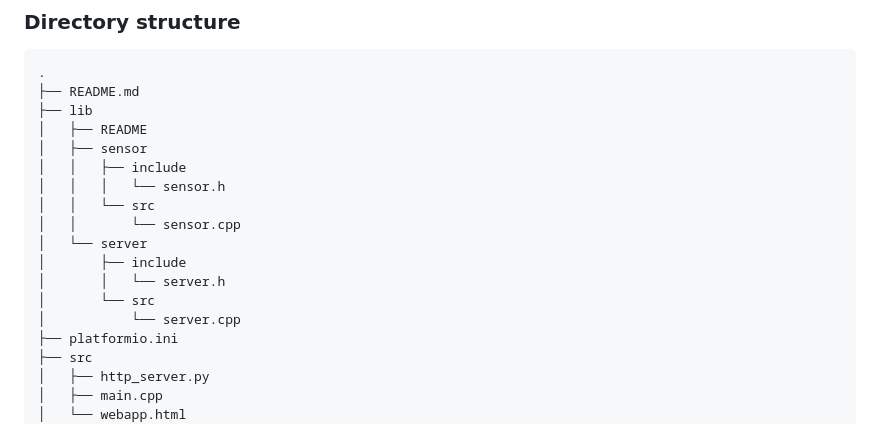
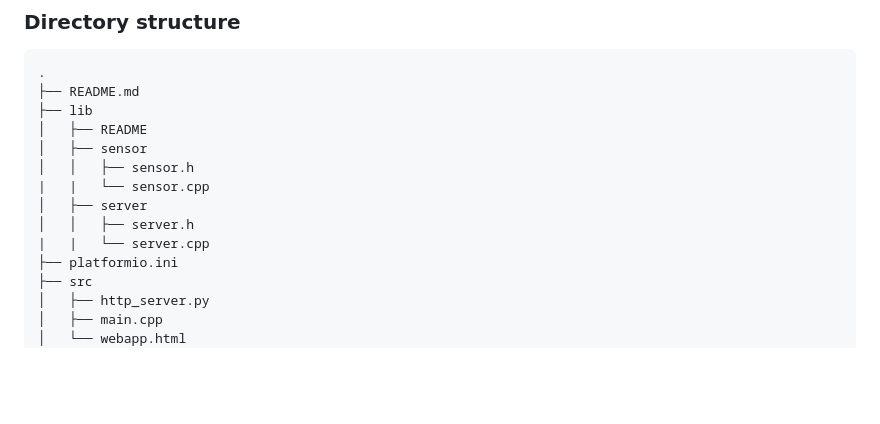
Before and after one commit to sherylposting/rave-machine-unibe2026, a Markdown page: README.md, the part around the change. Rendered like a GitHub page; blank space fills up the shorter version.

```diff
--- a/README.md
+++ b/README.md
@@ -56,15 +56,11 @@ Music-generating Rave Machine: using the M5Stack 6-Axis IMU to create a real-tim
 ├── lib
 │   ├── README
 │   ├── sensor
-│   │   ├── include
-│   │   │   └── sensor.h
-│   │   └── src
-│   │       └── sensor.cpp
-│   └── server
-│       ├── include
-│       │   └── server.h
-│       └── src
-│           └── server.cpp
+│   │   ├── sensor.h
+|   |   └── sensor.cpp
+│   ├── server
+│   │   ├── server.h
+|   |   └── server.cpp
 ├── platformio.ini
 ├── src
 │   ├── http_server.py
```
